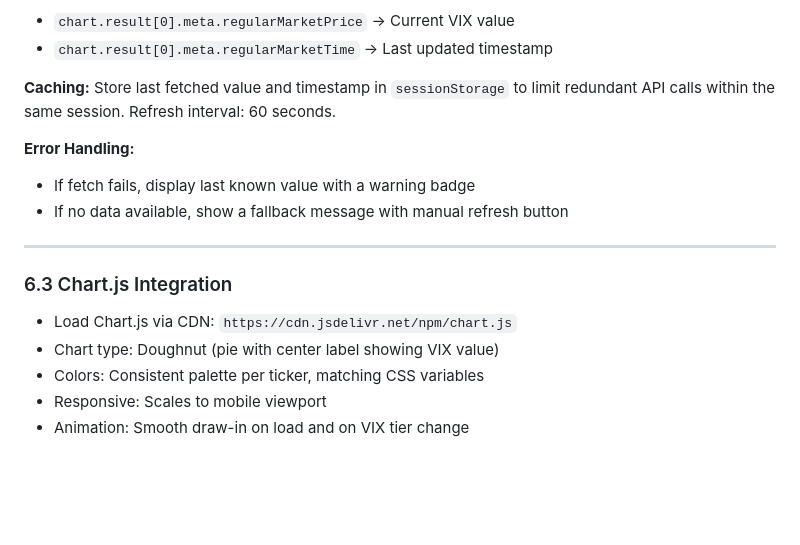
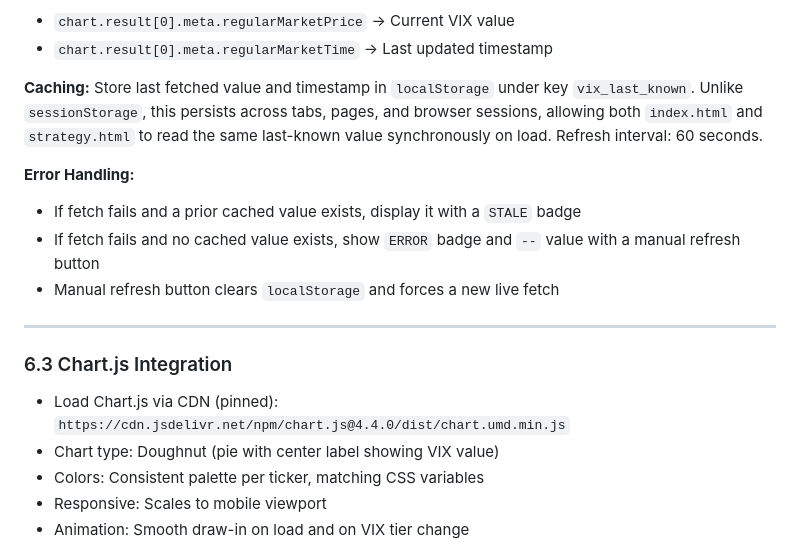
Before and after one commit to Azqato/vix, a Markdown page: PRD.MD, the part around the change. GitHub-like rendering; blank space fills up the shorter version.

```diff
--- a/PRD.MD
+++ b/PRD.MD
@@ -170,17 +170,18 @@ https://api.allorigins.win/raw?url=https://query2.finance.yahoo.com/v8/finance/c
 - `chart.result[0].meta.regularMarketPrice` → Current VIX value
 - `chart.result[0].meta.regularMarketTime` → Last updated timestamp
 
-**Caching:** Store last fetched value and timestamp in `sessionStorage` to limit redundant API calls within the same session. Refresh interval: 60 seconds.
+**Caching:** Store last fetched value and timestamp in `localStorage` under key `vix_last_known`. Unlike `sessionStorage`, this persists across tabs, pages, and browser sessions, allowing both `index.html` and `strategy.html` to read the same last-known value synchronously on load. Refresh interval: 60 seconds.
 
 **Error Handling:**
-- If fetch fails, display last known value with a warning badge
-- If no data available, show a fallback message with manual refresh button
+- If fetch fails and a prior cached value exists, display it with a `STALE` badge
+- If fetch fails and no cached value exists, show `ERROR` badge and `--` value with a manual refresh button
+- Manual refresh button clears `localStorage` and forces a new live fetch
 
 ---
 
 ### 6.3 Chart.js Integration
 
-- Load Chart.js via CDN: `https://cdn.jsdelivr.net/npm/chart.js`
+- Load Chart.js via CDN (pinned): `https://cdn.jsdelivr.net/npm/chart.js@4.4.0/dist/chart.umd.min.js`
 - Chart type: Doughnut (pie with center label showing VIX value)
 - Colors: Consistent palette per ticker, matching CSS variables
 - Responsive: Scales to mobile viewport
```
Also changed, not shown: README.MD (+25 -12 lines).
